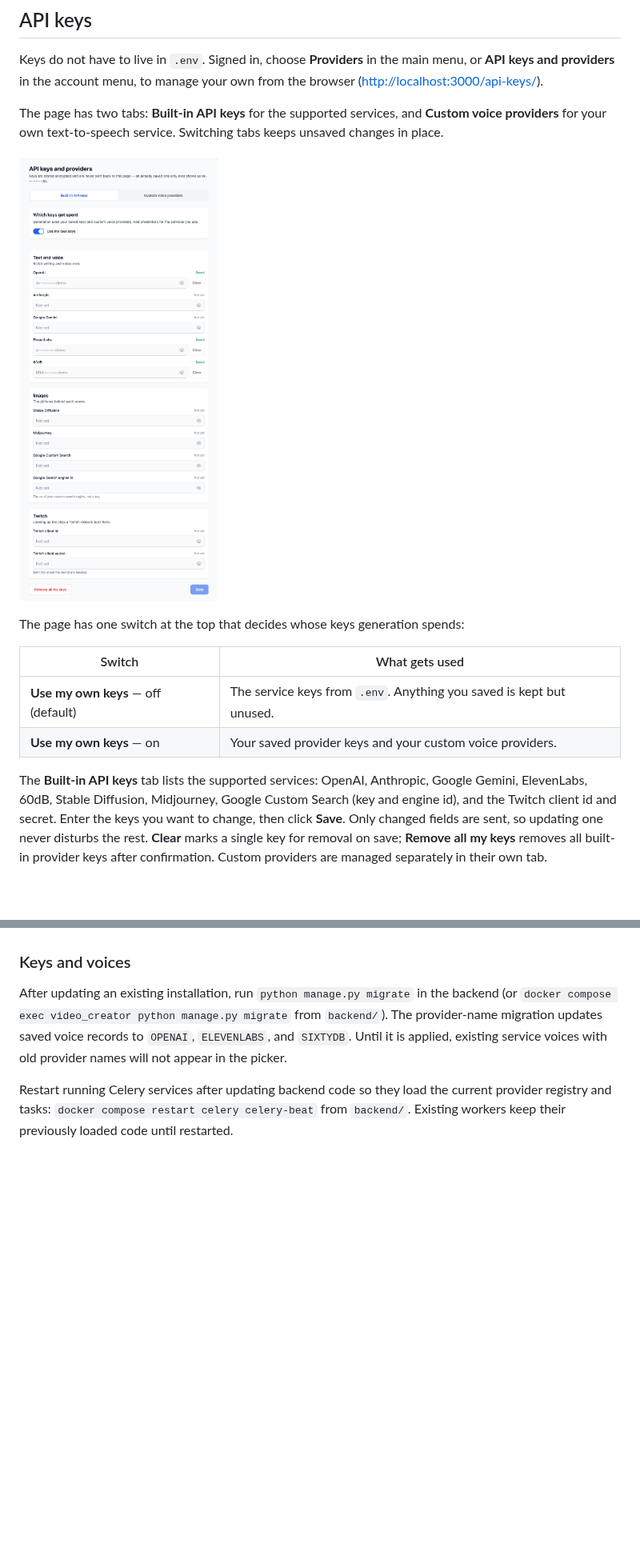
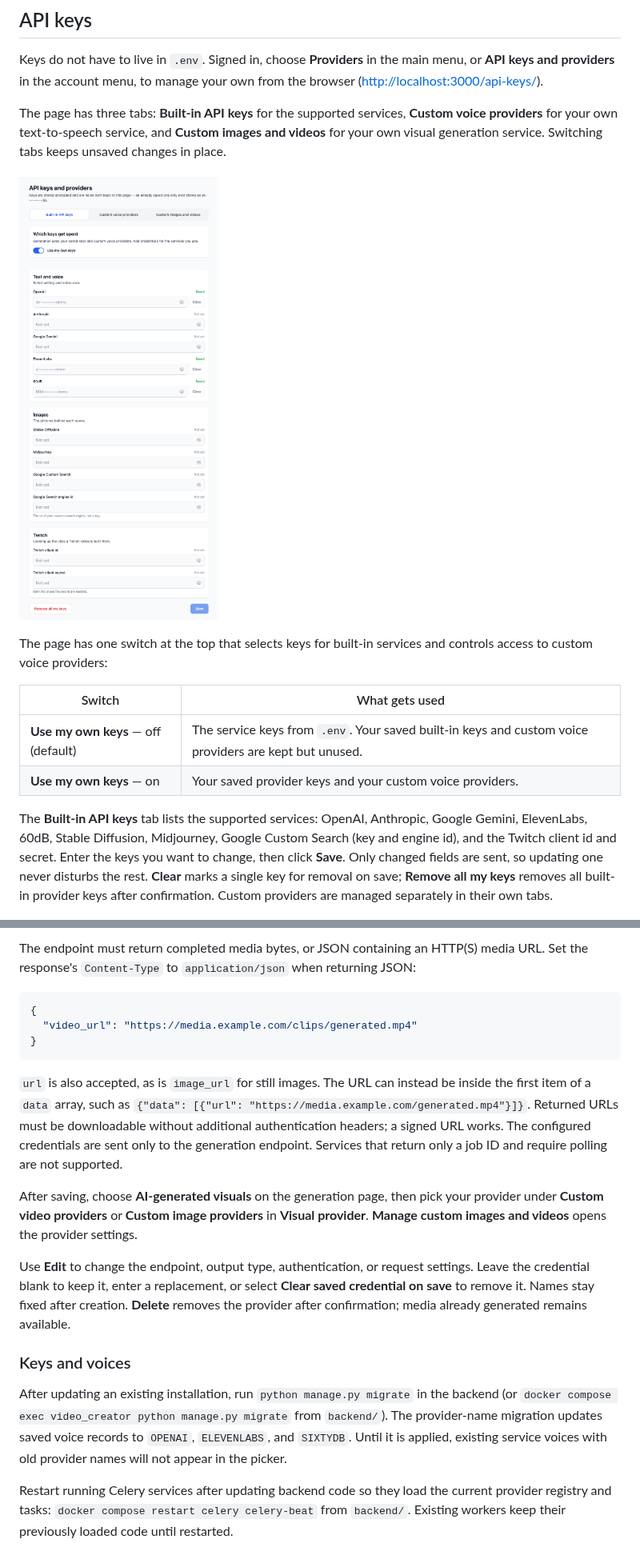
Before and after one commit to kostas2370/Video-Creator, a Markdown page: README.md, 2 parts joined by grey strips. Shown at 80% size. GitHub-like rendering; pictures changed too: docs/screenshots/api-keys.png; blank space fills up the shorter version.

Commit message:
add custom provider

````diff
--- a/README.md
+++ b/README.md
@@ -258,17 +260,19 @@ Keys do not have to live in `.env`. Signed in, choose **Providers** in the main
 or **API keys and providers** in the account menu, to manage your own from the
 browser (<http://localhost:3000/api-keys/>).
 
-The page has two tabs: **Built-in API keys** for the supported services, and
-**Custom voice providers** for your own text-to-speech service. Switching tabs keeps
-unsaved changes in place.
+The page has three tabs: **Built-in API keys** for the supported services,
+**Custom voice providers** for your own text-to-speech service, and
+**Custom images and videos** for your own visual generation service. Switching tabs
+keeps unsaved changes in place.
 
 ![Built-in API keys with separate provider tabs](docs/screenshots/api-keys.png)
 
-The page has one switch at the top that decides whose keys generation spends:
+The page has one switch at the top that selects keys for built-in services and
+controls access to custom voice providers:
 
 | Switch | What gets used |
 | --- | --- |
-| **Use my own keys** — off (default) | The service keys from `.env`. Anything you saved is kept but unused. |
+| **Use my own keys** — off (default) | The service keys from `.env`. Your saved built-in keys and custom voice providers are kept but unused. |
 | **Use my own keys** — on | Your saved provider keys and your custom voice providers. |
 
 The **Built-in API keys** tab lists the supported services: OpenAI, Anthropic, Google Gemini,
@@ -277,7 +281,7 @@ id), and the Twitch client id and secret. Enter the keys you want to change, the
 click **Save**. Only changed fields are sent, so updating one never disturbs the
 rest. **Clear** marks a single key for removal on save; **Remove all my keys** removes
 all built-in provider keys after confirmation. Custom providers are managed separately
-in their own tab.
+in their own tabs.
 
 ![Confirming removal of built-in provider keys](docs/screenshots/modal-clear-keys.png)
 
@@ -344,3 +382,27 @@ Unsaved form changes are kept until you save or explicitly discard them.
+The endpoint must return completed media bytes, or JSON containing an HTTP(S) media
+URL. Set the response's `Content-Type` to `application/json` when returning JSON:
+
+```json
+{
+  "video_url": "https://media.example.com/clips/generated.mp4"
+}
+```
+
+`url` is also accepted, as is `image_url` for still images. The URL can instead be
+inside the first item of a `data` array, such as `{"data": [{"url": "https://media.example.com/generated.mp4"}]}`.
+Returned URLs must be downloadable without additional authentication headers;
+a signed URL works. The configured credentials are sent only to the generation endpoint.
+Services that return only a job ID and require polling are not supported.
+
+After saving, choose **AI-generated visuals** on the generation page, then pick your
+provider under **Custom video providers** or **Custom image providers** in
+**Visual provider**. **Manage custom images and videos** opens the provider settings.
+
+Use **Edit** to change the endpoint, output type, authentication, or request settings.
+Leave the credential blank to keep it, enter a replacement, or select **Clear saved
+credential on save** to remove it. Names stay fixed after creation. **Delete** removes
+the provider after confirmation; media already generated remains available.
+
 ### Keys and voices
 
 After updating an existing installation, run `python manage.py migrate` in the
````
Also changed, not shown: other parts of README.md (+40 -1 lines), docs/screenshots/custom-visual-provider-form.png (added), docs/screenshots/custom-visual-providers.png (added), docs/screenshots/generate.png.
